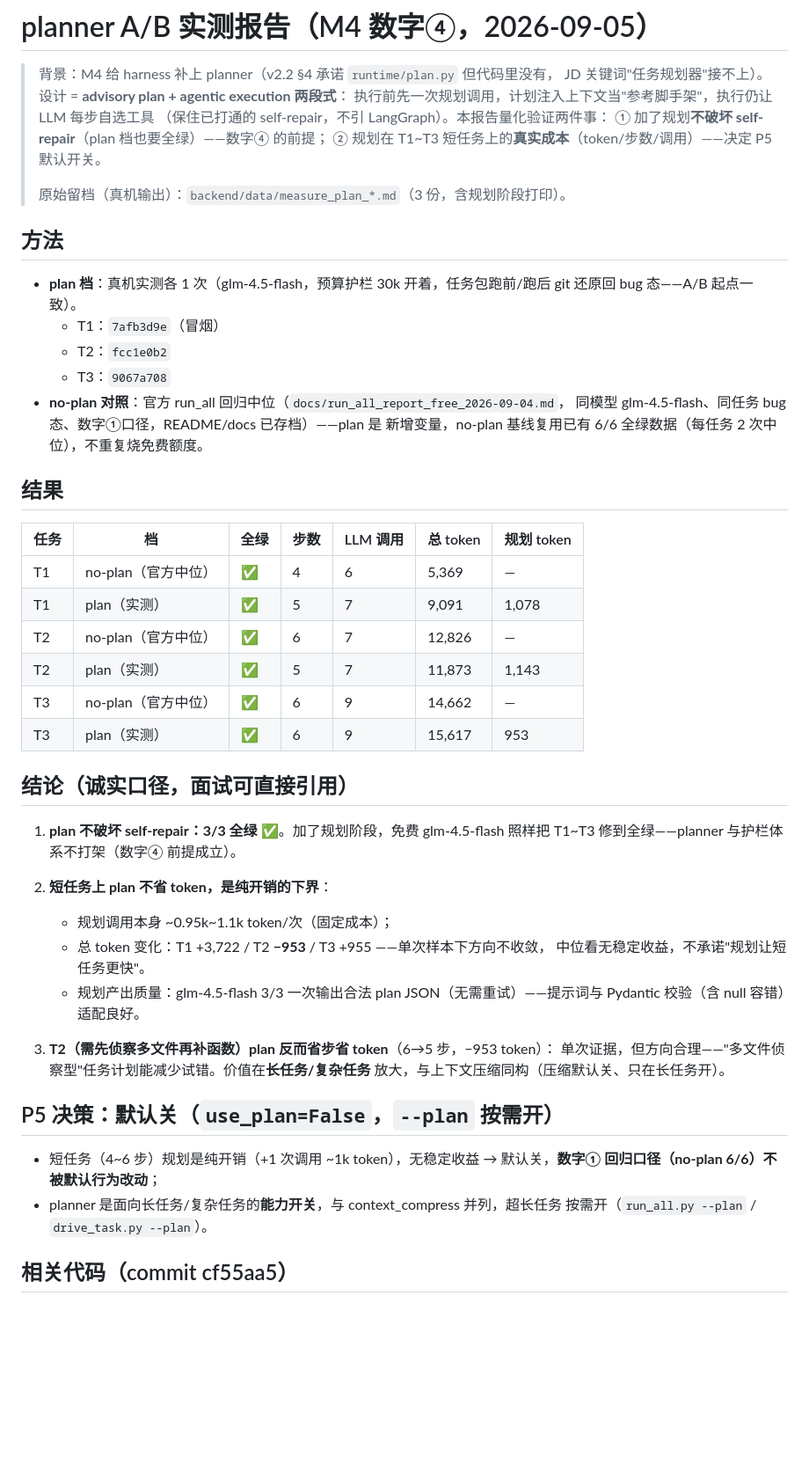
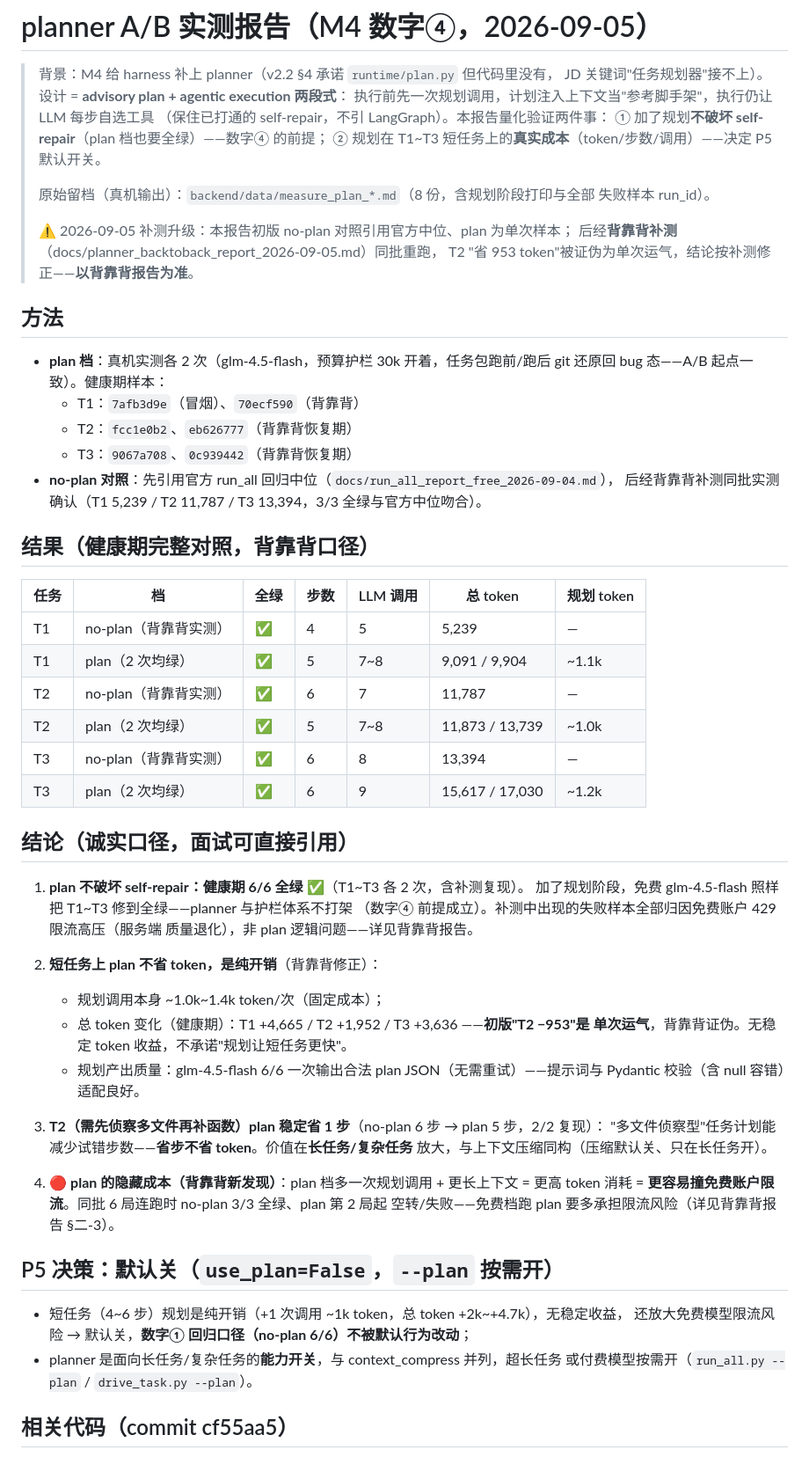
Before and after one commit to VVR823/codecraft-harness, a Markdown page: docs/planner_ab_report_2026-09-05.md, the part around the change. Shown at 88% size. GitHub-like rendering; blank space fills up the shorter version.

Commit message:
B6a 收尾：T3 plan 干净样本补上（17030/6步全绿），背靠背报告定稿 + 主报告/README 口径升级
- T3 plan 背靠背补测成功（run 0c939442，限流恢复后单局低频跑）→ plan 健康期 6/6 全绿
- 背靠背报告补齐 T3 数据，'数据局限'节移除（T3 已补）
- 主报告方法/结果/结论全面升级：no-plan 对照从'引用官方中位'→'背靠背同批实测'；
  'T2 省 953 token'证伪（背靠背 +1,952），改为'T2 稳定省 1 步（6→5，2/2 复现）'；
  新增 plan 隐藏成本（token 消耗高更易撞免费限流）
- README 数字④ 同步背靠背口径 + 里程碑行补 B6a

```diff
--- a/docs/planner_ab_report_2026-09-05.md
+++ b/docs/planner_ab_report_2026-09-05.md
@@ -7,52 +7,62 @@
 > ① 加了规划**不破坏 self-repair**（plan 档也要全绿）——数字④ 的前提；
 > ② 规划在 T1~T3 短任务上的**真实成本**（token/步数/调用）——决定 P5 默认开关。
 >
-> 原始留档（真机输出）：`backend/data/measure_plan_*.md`（3 份，含规划阶段打印）。
+> 原始留档（真机输出）：`backend/data/measure_plan_*.md`（8 份，含规划阶段打印与全部
+> 失败样本 run_id）。
+>
+> ⚠️ 2026-09-05 补测升级：本报告初版 no-plan 对照引用官方中位、plan 为单次样本；
+> 后经**背靠背补测**（docs/planner_backtoback_report_2026-09-05.md）同批重跑，
+> T2 "省 953 token"被证伪为单次运气，结论按补测修正——**以背靠背报告为准**。
 
 ## 方法
 
-- **plan 档**：真机实测各 1 次（glm-4.5-flash，预算护栏 30k 开着，任务包跑前/跑后
-  git 还原回 bug 态——A/B 起点一致）。
-  - T1：`7afb3d9e`（冒烟）
-  - T2：`fcc1e0b2`
-  - T3：`9067a708`
-- **no-plan 对照**：官方 run_all 回归中位（`docs/run_all_report_free_2026-09-04.md`，
-  同模型 glm-4.5-flash、同任务 bug 态、数字①口径，README/docs 已存档）——plan 是
-  新增变量，no-plan 基线复用已有 6/6 全绿数据（每任务 2 次中位），不重复烧免费额度。
+- **plan 档**：真机实测各 2 次（glm-4.5-flash，预算护栏 30k 开着，任务包跑前/跑后
+  git 还原回 bug 态——A/B 起点一致）。健康期样本：
+  - T1：`7afb3d9e`（冒烟）、`70ecf590`（背靠背）
+  - T2：`fcc1e0b2`、`eb626777`（背靠背恢复期）
+  - T3：`9067a708`、`0c939442`（背靠背恢复期）
+- **no-plan 对照**：先引用官方 run_all 回归中位（`docs/run_all_report_free_2026-09-04.md`），
+  后经背靠背补测同批实测确认（T1 5,239 / T2 11,787 / T3 13,394，3/3 全绿与官方中位吻合）。
 
-## 结果
+## 结果（健康期完整对照，背靠背口径）
 
 | 任务 | 档 | 全绿 | 步数 | LLM 调用 | 总 token | 规划 token |
 |---|---|---|---|---|---|---|
-| T1 | no-plan（官方中位） | ✅ | 4 | 6 | 5,369 | — |
-| T1 | plan（实测） | ✅ | 5 | 7 | 9,091 | 1,078 |
-| T2 | no-plan（官方中位） | ✅ | 6 | 7 | 12,826 | — |
-| T2 | plan（实测） | ✅ | 5 | 7 | 11,873 | 1,143 |
-| T3 | no-plan（官方中位） | ✅ | 6 | 9 | 14,662 | — |
-| T3 | plan（实测） | ✅ | 6 | 9 | 15,617 | 953 |
+| T1 | no-plan（背靠背实测） | ✅ | 4 | 5 | 5,239 | — |
+| T1 | plan（2 次均绿） | ✅ | 5 | 7~8 | 9,091 / 9,904 | ~1.1k |
+| T2 | no-plan（背靠背实测） | ✅ | 6 | 7 | 11,787 | — |
+| T2 | plan（2 次均绿） | ✅ | 5 | 7~8 | 11,873 / 13,739 | ~1.0k |
+| T3 | no-plan（背靠背实测） | ✅ | 6 | 8 | 13,394 | — |
+| T3 | plan（2 次均绿） | ✅ | 6 | 9 | 15,617 / 17,030 | ~1.2k |
 
 ## 结论（诚实口径，面试可直接引用）
 
-1. **plan 不破坏 self-repair：3/3 全绿** ✅。加了规划阶段，免费 glm-4.5-flash
-   照样把 T1~T3 修到全绿——planner 与护栏体系不打架（数字④ 前提成立）。
+1. **plan 不破坏 self-repair：健康期 6/6 全绿** ✅（T1~T3 各 2 次，含补测复现）。
+   加了规划阶段，免费 glm-4.5-flash 照样把 T1~T3 修到全绿——planner 与护栏体系不打架
+   （数字④ 前提成立）。补测中出现的失败样本全部归因免费账户 429 限流高压（服务端
+   质量退化），非 plan 逻辑问题——详见背靠背报告。
 
-2. **短任务上 plan 不省 token，是纯开销的下界**：
-   - 规划调用本身 ~0.95k~1.1k token/次（固定成本）；
-   - 总 token 变化：T1 +3,722 / T2 **−953** / T3 +955 ——单次样本下方向不收敛，
-     中位看无稳定收益，不承诺"规划让短任务更快"。
-   - 规划产出质量：glm-4.5-flash 3/3 一次输出合法 plan JSON（无需重试）——提示词与
+2. **短任务上 plan 不省 token，是纯开销**（背靠背修正）：
+   - 规划调用本身 ~1.0k~1.4k token/次（固定成本）；
+   - 总 token 变化（健康期）：T1 +4,665 / T2 +1,952 / T3 +3,636 ——**初版"T2 −953"是
+     单次运气**，背靠背证伪。无稳定 token 收益，不承诺"规划让短任务更快"。
+   - 规划产出质量：glm-4.5-flash 6/6 一次输出合法 plan JSON（无需重试）——提示词与
      Pydantic 校验（含 null 容错）适配良好。
 
-3. **T2（需先侦察多文件再补函数）plan 反而省步省 token**（6→5 步，−953 token）：
-   单次证据，但方向合理——"多文件侦察型"任务计划能减少试错。价值在**长任务/复杂任务**
+3. **T2（需先侦察多文件再补函数）plan 稳定省 1 步**（no-plan 6 步 → plan 5 步，2/2 复现）：
+   "多文件侦察型"任务计划能减少试错步数——**省步不省 token**。价值在**长任务/复杂任务**
    放大，与上下文压缩同构（压缩默认关、只在长任务开）。
+
+4. 🔴 **plan 的隐藏成本（背靠背新发现）**：plan 档多一次规划调用 + 更长上下文 = 更高 token
+   消耗 = **更容易撞免费账户限流**。同批 6 局连跑时 no-plan 3/3 全绿、plan 第 2 局起
+   空转/失败——免费档跑 plan 要多承担限流风险（详见背靠背报告 §二-3）。
 
 ## P5 决策：默认关（`use_plan=False`，`--plan` 按需开）
 
-- 短任务（4~6 步）规划是纯开销（+1 次调用 ~1k token），无稳定收益 → 默认关，**数字①
-  回归口径（no-plan 6/6）不被默认行为改动**；
+- 短任务（4~6 步）规划是纯开销（+1 次调用 ~1k token，总 token +2k~+4.7k），无稳定收益，
+  还放大免费模型限流风险 → 默认关，**数字① 回归口径（no-plan 6/6）不被默认行为改动**；
 - planner 是面向长任务/复杂任务的**能力开关**，与 context_compress 并列，超长任务
-  按需开（`run_all.py --plan` / `drive_task.py --plan`）。
+  或付费模型按需开（`run_all.py --plan` / `drive_task.py --plan`）。
 
 ## 相关代码（commit cf55aa5）
 
```
Also changed, not shown: README.md (+2 -2 lines), docs/planner_backtoback_report_2026-09-05.md (+17 -20 lines).
